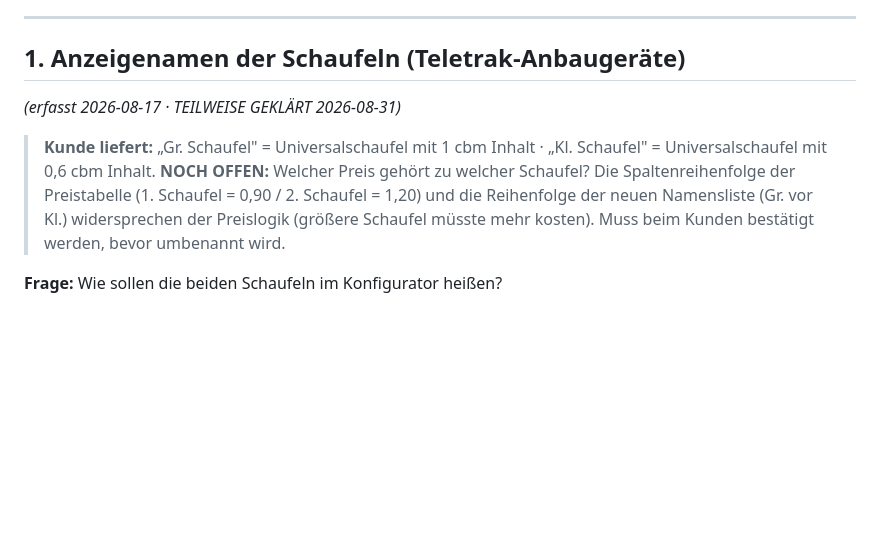
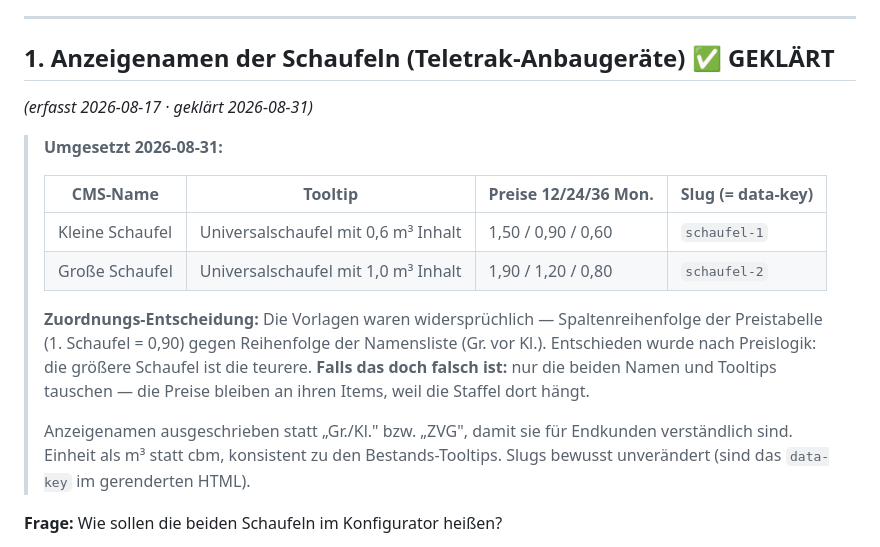
Before and after one commit to avriomarketing/easytraktor-konfigurator, a Markdown page: OFFENE-FRAGEN.md, the part around the change. GitHub-like rendering; blank space fills up the shorter version.

Commit message:
Fragen-Liste: Schaufel-Zuordnung geklärt und dokumentiert
Kleine Schaufel (0,6 m³) = 1,50/0,90/0,60, Große Schaufel (1,0 m³) =
1,90/1,20/0,80. Entscheidung nach Preislogik getroffen, weil Preistabelle und
Namensliste widersprüchliche Reihenfolgen hatten; Umkehrweg dokumentiert.

Co-Authored-By: Claude Opus 5 <noreply@anthropic.com>

```diff
--- a/OFFENE-FRAGEN.md
+++ b/OFFENE-FRAGEN.md
@@ -29,15 +29,25 @@ Go-Live ohnehin aufgelöst.
 
 ---
 
-## 1. Anzeigenamen der Schaufeln (Teletrak-Anbaugeräte)
-*(erfasst 2026-08-17 · TEILWEISE GEKLÄRT 2026-08-31)*
+## 1. Anzeigenamen der Schaufeln (Teletrak-Anbaugeräte)  ✅ GEKLÄRT
+*(erfasst 2026-08-17 · geklärt 2026-08-31)*
 
-> **Kunde liefert:** „Gr. Schaufel" = Universalschaufel mit 1 cbm Inhalt · „Kl. Schaufel" =
-> Universalschaufel mit 0,6 cbm Inhalt.
-> **NOCH OFFEN:** Welcher Preis gehört zu welcher Schaufel? Die Spaltenreihenfolge der
-> Preistabelle (1. Schaufel = 0,90 / 2. Schaufel = 1,20) und die Reihenfolge der neuen
-> Namensliste (Gr. vor Kl.) widersprechen der Preislogik (größere Schaufel müsste mehr
-> kosten). Muss beim Kunden bestätigt werden, bevor umbenannt wird.
+> **Umgesetzt 2026-08-31:**
+>
+> | CMS-Name | Tooltip | Preise 12/24/36 Mon. | Slug (= data-key) |
+> |---|---|---|---|
+> | Kleine Schaufel | Universalschaufel mit 0,6 m³ Inhalt | 1,50 / 0,90 / 0,60 | `schaufel-1` |
+> | Große Schaufel | Universalschaufel mit 1,0 m³ Inhalt | 1,90 / 1,20 / 0,80 | `schaufel-2` |
+>
+> **Zuordnungs-Entscheidung:** Die Vorlagen waren widersprüchlich — Spaltenreihenfolge der
+> Preistabelle (1. Schaufel = 0,90) gegen Reihenfolge der Namensliste (Gr. vor Kl.).
+> Entschieden wurde nach Preislogik: die größere Schaufel ist die teurere.
+> **Falls das doch falsch ist:** nur die beiden Namen und Tooltips tauschen — die Preise
+> bleiben an ihren Items, weil die Staffel dort hängt.
+>
+> Anzeigenamen ausgeschrieben statt „Gr./Kl." bzw. „ZVG", damit sie für Endkunden
+> verständlich sind. Einheit als m³ statt cbm, konsistent zu den Bestands-Tooltips.
+> Slugs bewusst unverändert (sind das `data-key` im gerenderten HTML).
 
 **Frage:** Wie sollen die beiden Schaufeln im Konfigurator heißen?
 
```
